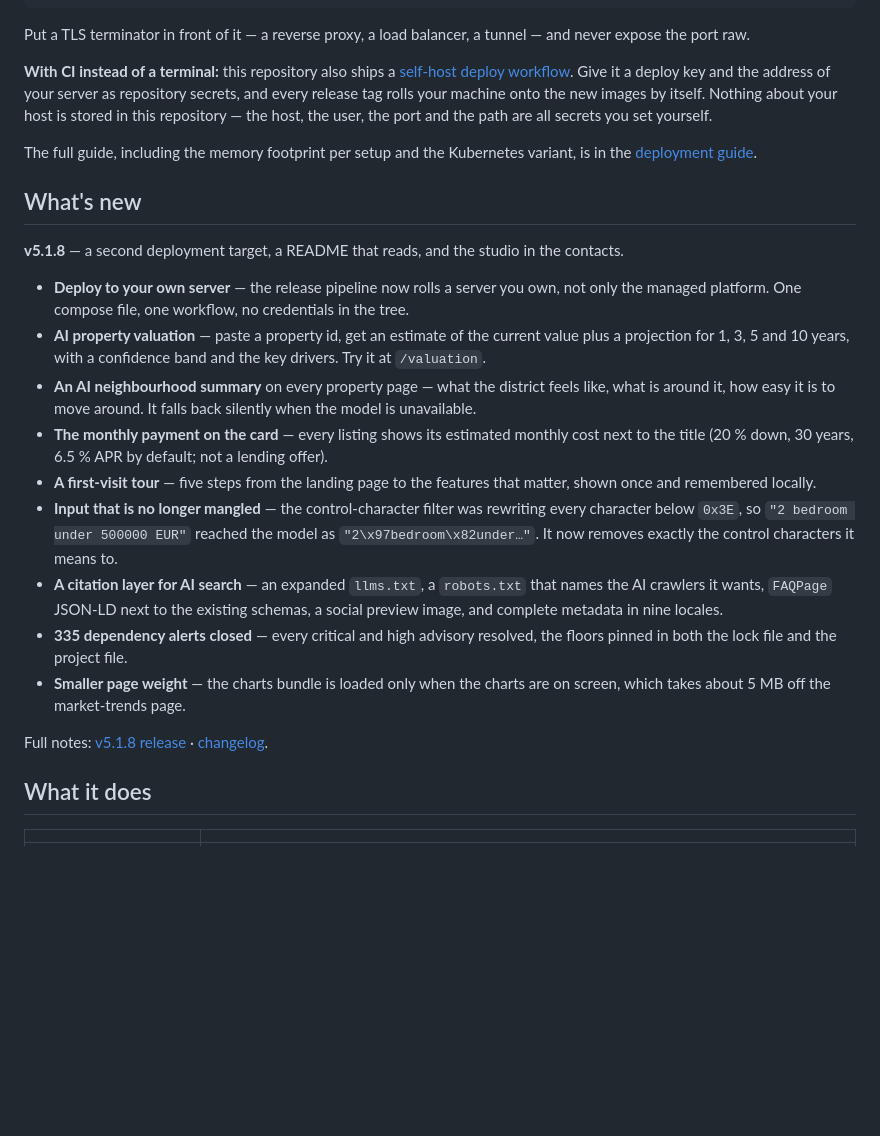
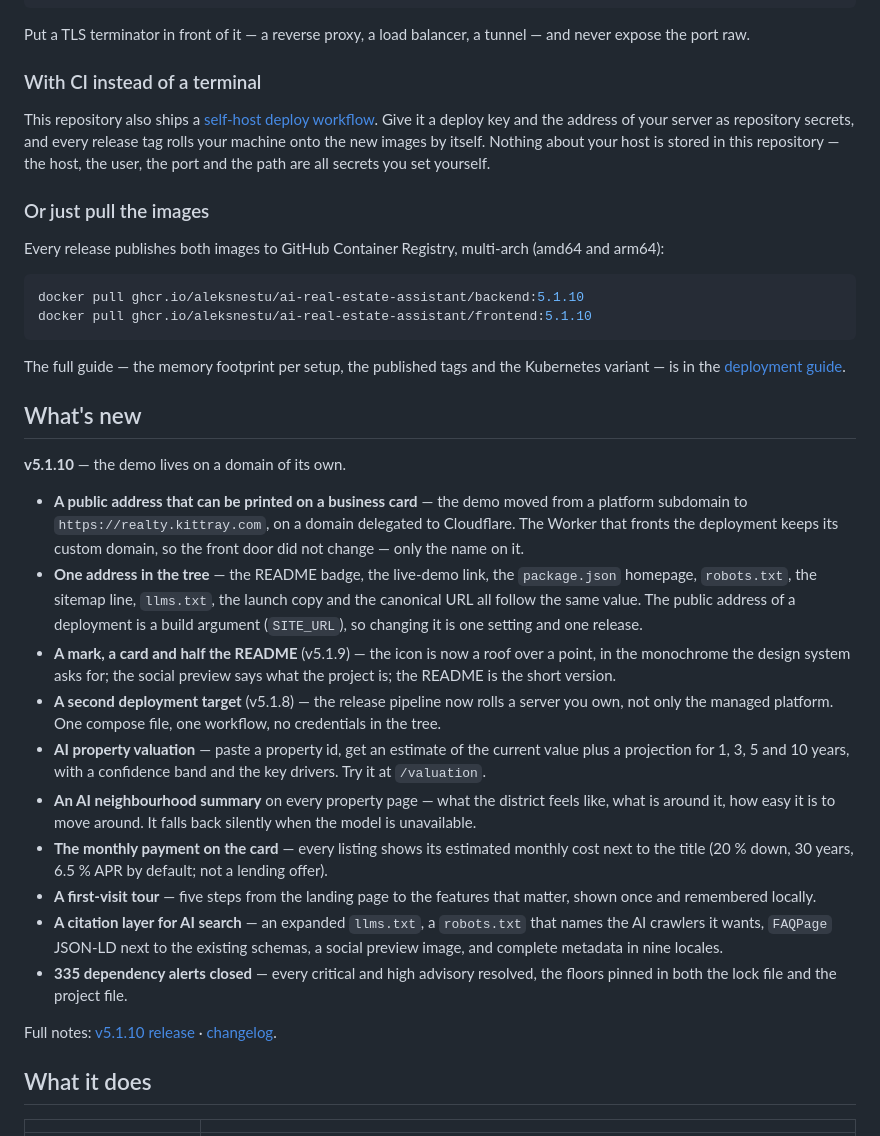
Before and after one commit to Git-Ahtohallen/AI_RealEstate_Assistant, a Markdown page: README.md, the part around one of its changes. GitHub-like rendering; blank space fills up the shorter version.

Commit message:
docs(readme): the deployment story in three concrete paths
The README now says what is true today: there is a live deployment on realty.kittray.com, and the same release images can run on a hosted platform in one click, on your own VPS server from one compose file (or by CI on every release tag), or straight from GHCR. It adds a screenshot of the current interface, direct links into the parts of the demo worth seeing, and the v5.1.10 notes. The screenshots are taken from the live deployment now, so they show the interface as it is shipped.

````diff
--- a/README.md
+++ b/README.md
@@ -100,24 +116,47 @@ docker compose -f docker-compose.selfhosted.yml up -d
 Put a TLS terminator in front of it — a reverse proxy, a load balancer, a
 tunnel — and never expose the port raw.
 
-**With CI instead of a terminal:** this repository also ships a
+### With CI instead of a terminal
+
+This repository also ships a
 [self-host deploy workflow](.github/workflows/deploy-selfhosted.yml). Give it a
 deploy key and the address of your server as repository secrets, and every
 release tag rolls your machine onto the new images by itself. Nothing about
 your host is stored in this repository — the host, the user, the port and the
 path are all secrets you set yourself.
 
-The full guide, including the memory footprint per setup and the Kubernetes
-variant, is in the [deployment guide](docs/deployment/DEPLOYMENT.md).
+### Or just pull the images
+
+Every release publishes both images to GitHub Container Registry, multi-arch
+(amd64 and arm64):
+
+```bash
+docker pull ghcr.io/aleksnestu/ai-real-estate-assistant/backend:5.1.10
+docker pull ghcr.io/aleksnestu/ai-real-estate-assistant/frontend:5.1.10
+```
+
+The full guide — the memory footprint per setup, the published tags and the
+Kubernetes variant — is in the [deployment guide](docs/deployment/DEPLOYMENT.md).
 
 ## What's new
 
-**v5.1.8** — a second deployment target, a README that reads, and the studio
-in the contacts.
+**v5.1.10** — the demo lives on a domain of its own.
 
-- **Deploy to your own server** — the release pipeline now rolls a server you
-  own, not only the managed platform. One compose file, one workflow, no
-  credentials in the tree.
+- **A public address that can be printed on a business card** — the demo moved
+  from a platform subdomain to `https://realty.kittray.com`, on a domain
+  delegated to Cloudflare. The Worker that fronts the deployment keeps its
+  custom domain, so the front door did not change — only the name on it.
+- **One address in the tree** — the README badge, the live-demo link, the
+  `package.json` homepage, `robots.txt`, the sitemap line, `llms.txt`, the
+  launch copy and the canonical URL all follow the same value. The public
+  address of a deployment is a build argument (`SITE_URL`), so changing it is
+  one setting and one release.
+- **A mark, a card and half the README** (v5.1.9) — the icon is now a roof
+  over a point, in the monochrome the design system asks for; the social
+  preview says what the project is; the README is the short version.
+- **A second deployment target** (v5.1.8) — the release pipeline now rolls a
+  server you own, not only the managed platform. One compose file, one
+  workflow, no credentials in the tree.
 - **AI property valuation** — paste a property id, get an estimate of the
   current value plus a projection for 1, 3, 5 and 10 years, with a confidence
   band and the key drivers. Try it at `/valuation`.
@@ -129,19 +168,13 @@ in the contacts.
   not a lending offer).
 - **A first-visit tour** — five steps from the landing page to the features
   that matter, shown once and remembered locally.
-- **Input that is no longer mangled** — the control-character filter was
-  rewriting every character below `0x3E`, so `"2 bedroom under 500000 EUR"`
-  reached the model as `"2\x97bedroom\x82under…"`. It now removes exactly the
-  control characters it means to.
 - **A citation layer for AI search** — an expanded `llms.txt`, a `robots.txt`
   that names the AI crawlers it wants, `FAQPage` JSON-LD next to the existing
   schemas, a social preview image, and complete metadata in nine locales.
 - **335 dependency alerts closed** — every critical and high advisory resolved,
   the floors pinned in both the lock file and the project file.
-- **Smaller page weight** — the charts bundle is loaded only when the charts
-  are on screen, which takes about 5 MB off the market-trends page.
 
-Full notes: [v5.1.8 release](https://github.com/AleksNeStu/ai-real-estate-assistant/releases/tag/v5.1.8) ·
+Full notes: [v5.1.10 release](https://github.com/AleksNeStu/ai-real-estate-assistant/releases/tag/v5.1.10) ·
 [changelog](CHANGELOG.md).
 
 ## What it does
````
Also changed, not shown: other parts of README.md (+25 -9 lines), docs/screenshots/chat.png, docs/screenshots/home.png, docs/screenshots/search.png.
